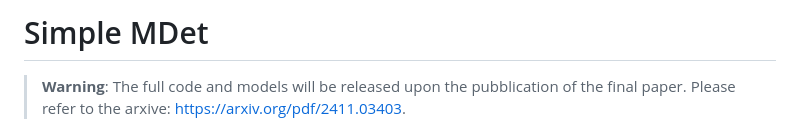
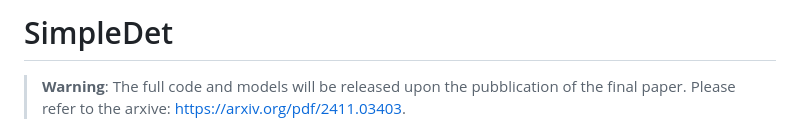
Before and after one commit to sirbastiano/SimpleDet, a Markdown page: README.md, the part around the change. Drawn GitHub-style.

```diff
--- a/README.md
+++ b/README.md
@@ -1,4 +1,4 @@
-# Simple MDet
+# SimpleDet
 
 > **Warning**: The full code and models will be released upon the pubblication of the final paper. Please refer to the arxive: https://arxiv.org/pdf/2411.03403.
 
```
